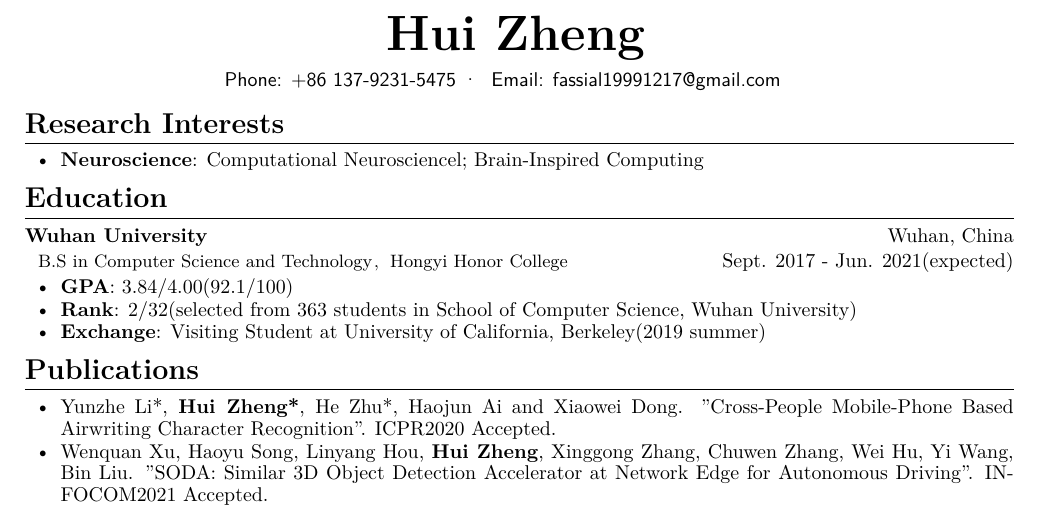
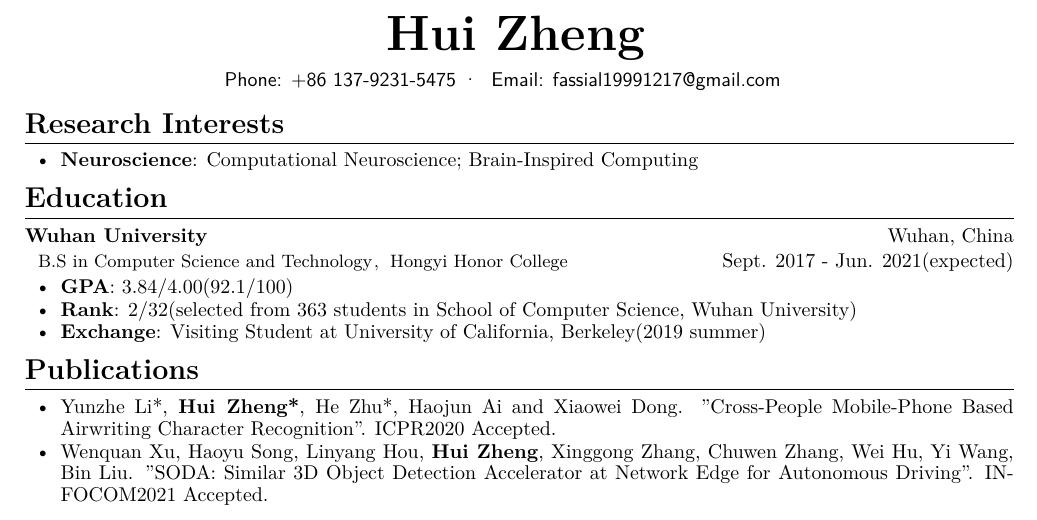
Before and after one commit to NorbertZheng/CV, a LaTeX CV (formal-en/formal-en.tex): part of page 1 of 2, cut so that both start at the same text. Compiled offline with XeLaTeX.

Commit message:
formal-en: fix mistakes in research interests

```diff
--- a/formal-en/formal-en.tex
+++ b/formal-en/formal-en.tex
@@ -9,7 +9,7 @@
 
 \section{{\bfseries Research Interests}}
 \begin{itemize}[parsep=0.2ex]
-\item \textbf{Neuroscience}: Computational Neurosciencel; Brain-Inspired Computing
+\item \textbf{Neuroscience}: Computational Neuroscience; Brain-Inspired Computing
 \end{itemize}
 
 \section{{\bfseries Education}}
```
Also changed, not shown: formal-en/formal-en.pdf.
